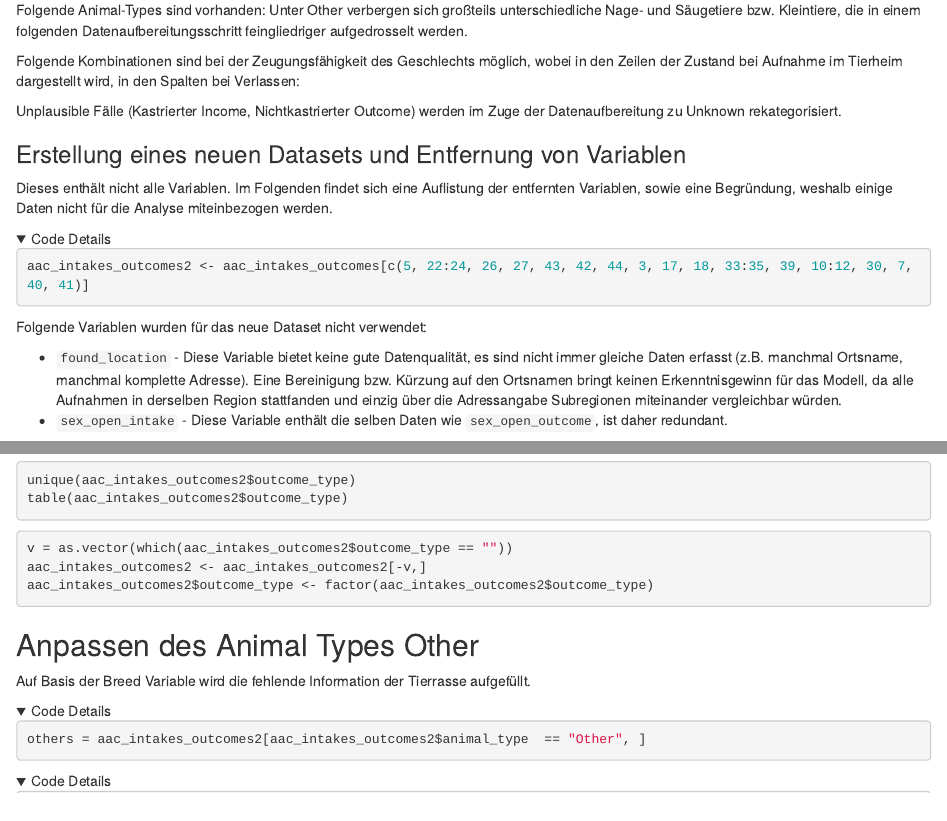
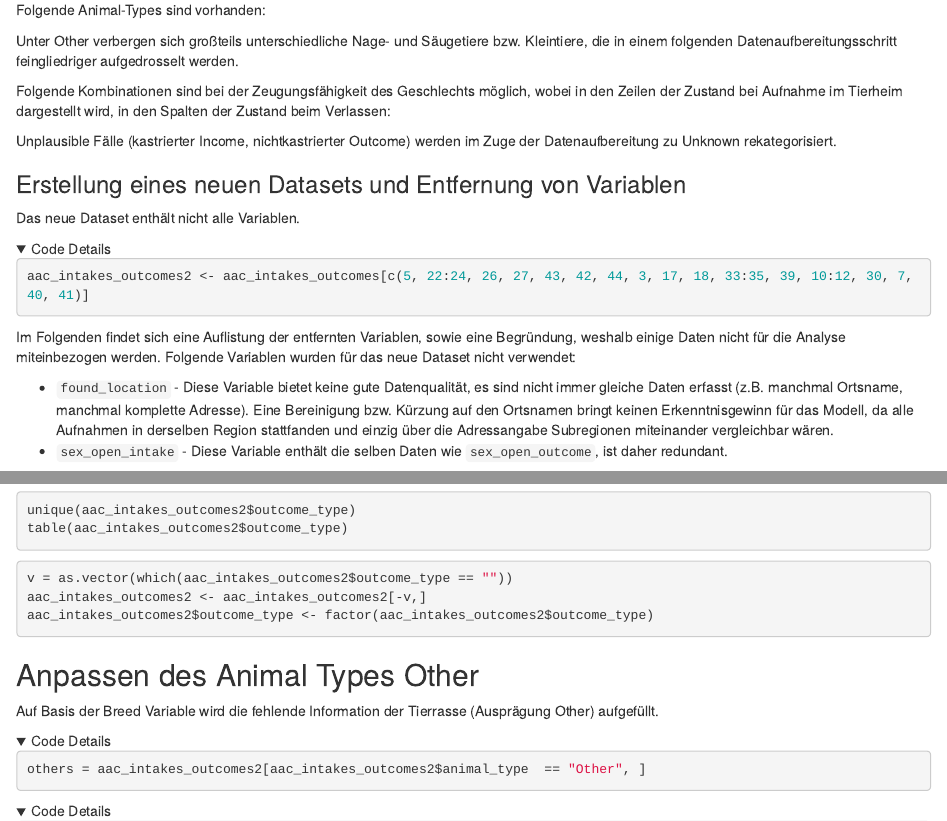
Before and after one commit to Co-Re/RescueSnoopy007, an R Markdown document (Analyse_Poposal.Rmd): the page in a window 1100 px wide, from 3770 px down, and a second part further down, joined at a grey line. Rendered offline with R 4.5, knitr and Pandoc, with nearby package versions; the code chunks are not run, so their results and figures are left out; folded parts are opened.

Commit message:
minor text changes

````diff
--- a/Analyse_Poposal.Rmd
+++ b/Analyse_Poposal.Rmd
@@ -145,23 +145,23 @@ aac_intakes_outcomes$intake_hour <- as.factor(hour(aac_intakes_outcomes$intake_d
 ### Anmerkungen für weitere Preprocessing Schritte
 
 Folgende Animal-Types sind vorhanden:
-Unter Other verbergen sich großteils unterschiedliche Nage- und Säugetiere bzw. Kleintiere, die in einem folgenden Datenaufbereitungsschritt feingliedriger aufgedrosselt werden.
-
 ```{r table animals, echo=FALSE}
 table(aac_intakes_outcomes$animal_type)
 ```
 
-Folgende Kombinationen sind bei der Zeugungsfähigkeit des Geschlechts möglich, wobei in den Zeilen der Zustand bei Aufnahme im Tierheim dargestellt wird, in den Spalten bei Verlassen:
+Unter Other verbergen sich großteils unterschiedliche Nage- und Säugetiere bzw. Kleintiere, die in einem folgenden Datenaufbereitungsschritt feingliedriger aufgedrosselt werden.
+
+Folgende Kombinationen sind bei der Zeugungsfähigkeit des Geschlechts möglich, wobei in den Zeilen der Zustand bei Aufnahme im Tierheim dargestellt wird, in den Spalten der Zustand beim Verlassen:
 
 ```{r crosstable1, echo=FALSE}
 table(aac_intakes_outcomes$sex_upon_intake_first, aac_intakes_outcomes$sex_upon_outcome_first)
 
 ```
-Unplausible Fälle (Kastrierter Income, Nichtkastrierter Outcome) werden im Zuge der Datenaufbereitung zu Unknown rekategorisiert.
+Unplausible Fälle (kastrierter Income, nichtkastrierter Outcome) werden im Zuge der Datenaufbereitung zu Unknown rekategorisiert.
 
 
 ### Erstellung eines neuen Datasets und Entfernung von Variablen
-Dieses enthält nicht alle Variablen. Im Folgenden findet sich eine Auflistung der entfernten Variablen, sowie eine Begründung, weshalb einige Daten nicht für die Analyse miteinbezogen werden.
+Das neue Dataset enthält nicht alle Variablen.
 
 <details>
   <summary>Code Details</summary>
@@ -170,9 +170,10 @@ aac_intakes_outcomes2 <- aac_intakes_outcomes[c(5, 22:24, 26, 27, 43, 42, 44, 3,
 ```
 </details>
 
+Im Folgenden findet sich eine Auflistung der entfernten Variablen, sowie eine Begründung, weshalb einige Daten nicht für die Analyse miteinbezogen werden.
 Folgende Variablen wurden für das neue Dataset nicht verwendet:
 
-* `found_location` - Diese Variable bietet keine gute Datenqualität, es sind nicht immer gleiche Daten erfasst (z.B. manchmal Ortsname, manchmal komplette Adresse). Eine Bereinigung bzw. Kürzung auf den Ortsnamen bringt keinen Erkenntnisgewinn für das Modell, da alle Aufnahmen in derselben Region stattfanden und einzig über die Adressangabe Subregionen miteinander vergleichbar würden.
+* `found_location` - Diese Variable bietet keine gute Datenqualität, es sind nicht immer gleiche Daten erfasst (z.B. manchmal Ortsname, manchmal komplette Adresse). Eine Bereinigung bzw. Kürzung auf den Ortsnamen bringt keinen Erkenntnisgewinn für das Modell, da alle Aufnahmen in derselben Region stattfanden und einzig über die Adressangabe Subregionen miteinander vergleichbar wären.
 * `sex_open_intake` - Diese Variable enthält die selben Daten wie `sex_open_outcome`, ist daher redundant.
 
 ```{r crosstable2, echo=FALSE}
@@ -247,7 +248,7 @@ aac_intakes_outcomes2$outcome_type <- factor(aac_intakes_outcomes2$outcome_type)
 
 ## Anpassen des Animal Types Other
 
-Auf Basis der Breed Variable wird die fehlende Information der Tierrasse aufgefüllt.
+Auf Basis der Breed Variable wird die fehlende Information der Tierrasse (Ausprägung Other) aufgefüllt.
 
 <details>
   <summary>Code Details</summary>
````
Also changed, not shown: Analyse_Poposal.Rmd (2 more changed lines).
